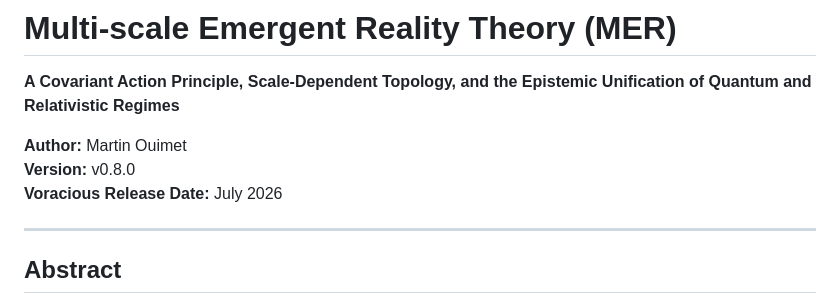
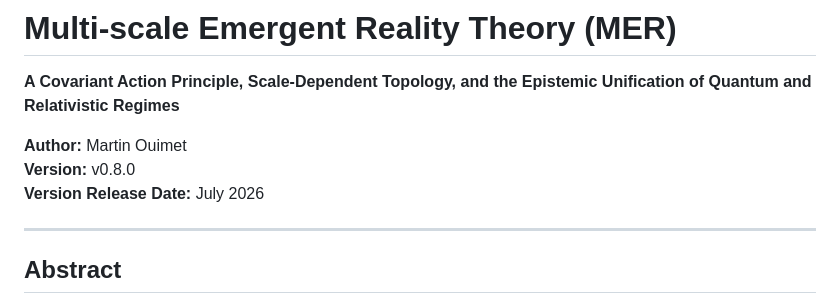
Before and after one commit to mouimet-infinisoft/mer-theory, a Markdown page: theory/0.8.0/mer-theory.md, the part around the change. Drawn GitHub-style.

Commit message:
fix: correct typo in version metadata header

```diff
--- a/theory/0.8.0/mer-theory.md
+++ b/theory/0.8.0/mer-theory.md
@@ -13,7 +13,7 @@ status: "Working Draft"
 
 **Author:** Martin Ouimet
 **Version:** v0.8.0
-**Voracious Release Date:** July 2026
+**Version Release Date:** July 2026
 
 ---
 
```
